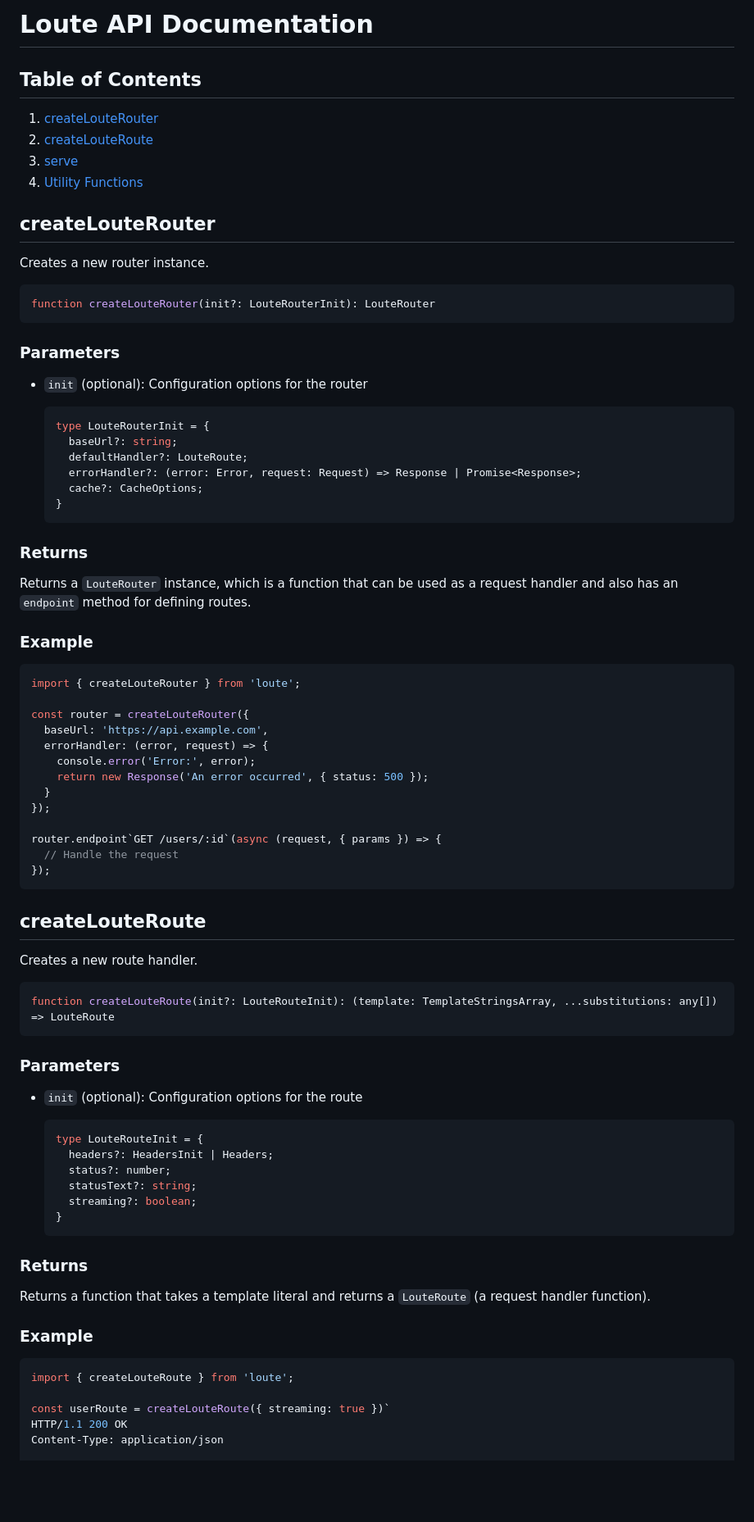
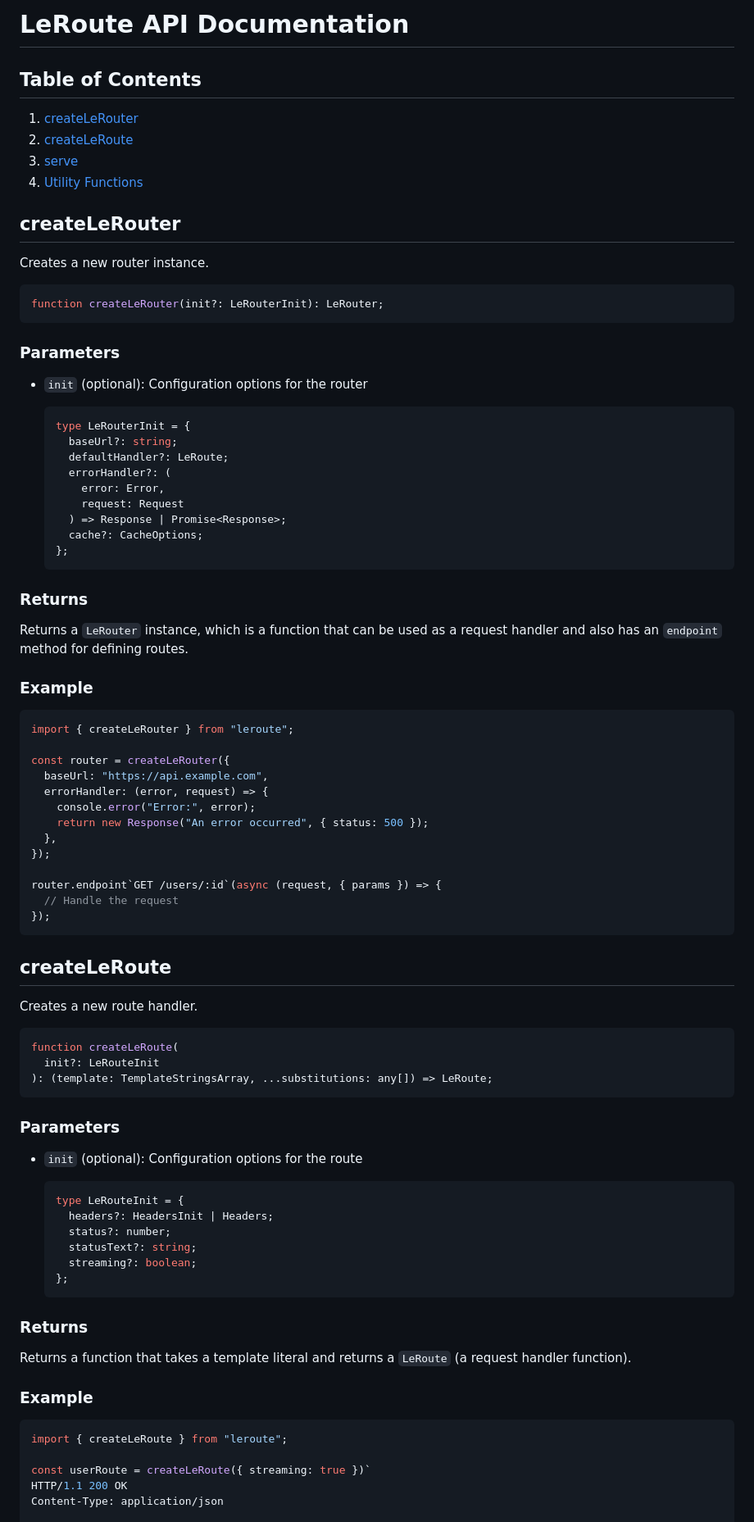
Before and after one commit to johnhenry/leroute, a Markdown page: API.md, the part around one of its changes. Shown at 82% size. Drawn GitHub-style; blank space fills up the shorter version.

````diff
--- a/API.md
+++ b/API.md
@@ -1,18 +1,18 @@
-# Loute API Documentation
+# LeRoute API Documentation
 
 ## Table of Contents
 
-1. [createLouteRouter](#createLouteRouter)
-2. [createLouteRoute](#createLouteRoute)
+1. [createLeRouter](#createLeRouter)
+2. [createLeRoute](#createLeRoute)
 3. [serve](#serve)
 4. [Utility Functions](#utility-functions)
 
-## createLouteRouter
+## createLeRouter
 
 Creates a new router instance.
 
 ```typescript
-function createLouteRouter(init?: LouteRouterInit): LouteRouter
+function createLeRouter(init?: LeRouterInit): LeRouter;
 ```
 
 ### Parameters
@@ -20,29 +20,32 @@ function createLouteRouter(init?: LouteRouterInit): LouteRouter
 - `init` (optional): Configuration options for the router
 
   ```typescript
-  type LouteRouterInit = {
+  type LeRouterInit = {
     baseUrl?: string;
-    defaultHandler?: LouteRoute;
-    errorHandler?: (error: Error, request: Request) => Response | Promise<Response>;
+    defaultHandler?: LeRoute;
+    errorHandler?: (
+      error: Error,
+      request: Request
+    ) => Response | Promise<Response>;
     cache?: CacheOptions;
-  }
+  };
   ```
 
 ### Returns
 
-Returns a `LouteRouter` instance, which is a function that can be used as a request handler and also has an `endpoint` method for defining routes.
+Returns a `LeRouter` instance, which is a function that can be used as a request handler and also has an `endpoint` method for defining routes.
 
 ### Example
 
 ```javascript
-import { createLouteRouter } from 'loute';
+import { createLeRouter } from "leroute";
 
-const router = createLouteRouter({
-  baseUrl: 'https://api.example.com',
+const router = createLeRouter({
+  baseUrl: "https://api.example.com",
   errorHandler: (error, request) => {
-    console.error('Error:', error);
-    return new Response('An error occurred', { status: 500 });
-  }
+    console.error("Error:", error);
+    return new Response("An error occurred", { status: 500 });
+  },
 });
 
 router.endpoint`GET /users/:id`(async (request, { params }) => {
@@ -50,12 +53,14 @@ router.endpoint`GET /users/:id`(async (request, { params }) => {
 });
 ```
 
-## createLouteRoute
+## createLeRoute
 
 Creates a new route handler.
 
 ```typescript
-function createLouteRoute(init?: LouteRouteInit): (template: TemplateStringsArray, ...substitutions: any[]) => LouteRoute
+function createLeRoute(
+  init?: LeRouteInit
+): (template: TemplateStringsArray, ...substitutions: any[]) => LeRoute;
 ```
 
 ### Parameters
@@ -63,24 +68,24 @@ function createLouteRoute(init?: LouteRouteInit): (template: TemplateStringsArra
 - `init` (optional): Configuration options for the route
 
   ```typescript
-  type LouteRouteInit = {
+  type LeRouteInit = {
     headers?: HeadersInit | Headers;
     status?: number;
     statusText?: string;
     streaming?: boolean;
-  }
+  };
   ```
 
 ### Returns
 
-Returns a function that takes a template literal and returns a `LouteRoute` (a request handler function).
+Returns a function that takes a template literal and returns a `LeRoute` (a request handler function).
 
 ### Example
 
 ```javascript
-import { createLouteRoute } from 'loute';
+import { createLeRoute } from "leroute";
 
-const userRoute = createLouteRoute({ streaming: true })`
+const userRoute = createLeRoute({ streaming: true })`
 HTTP/1.1 200 OK
 Content-Type: application/json
 
````
Also changed, not shown: other parts of API.md (+16 -12 lines), readme.md (+22 -19 lines), logo.jpeg, 17 other files.
